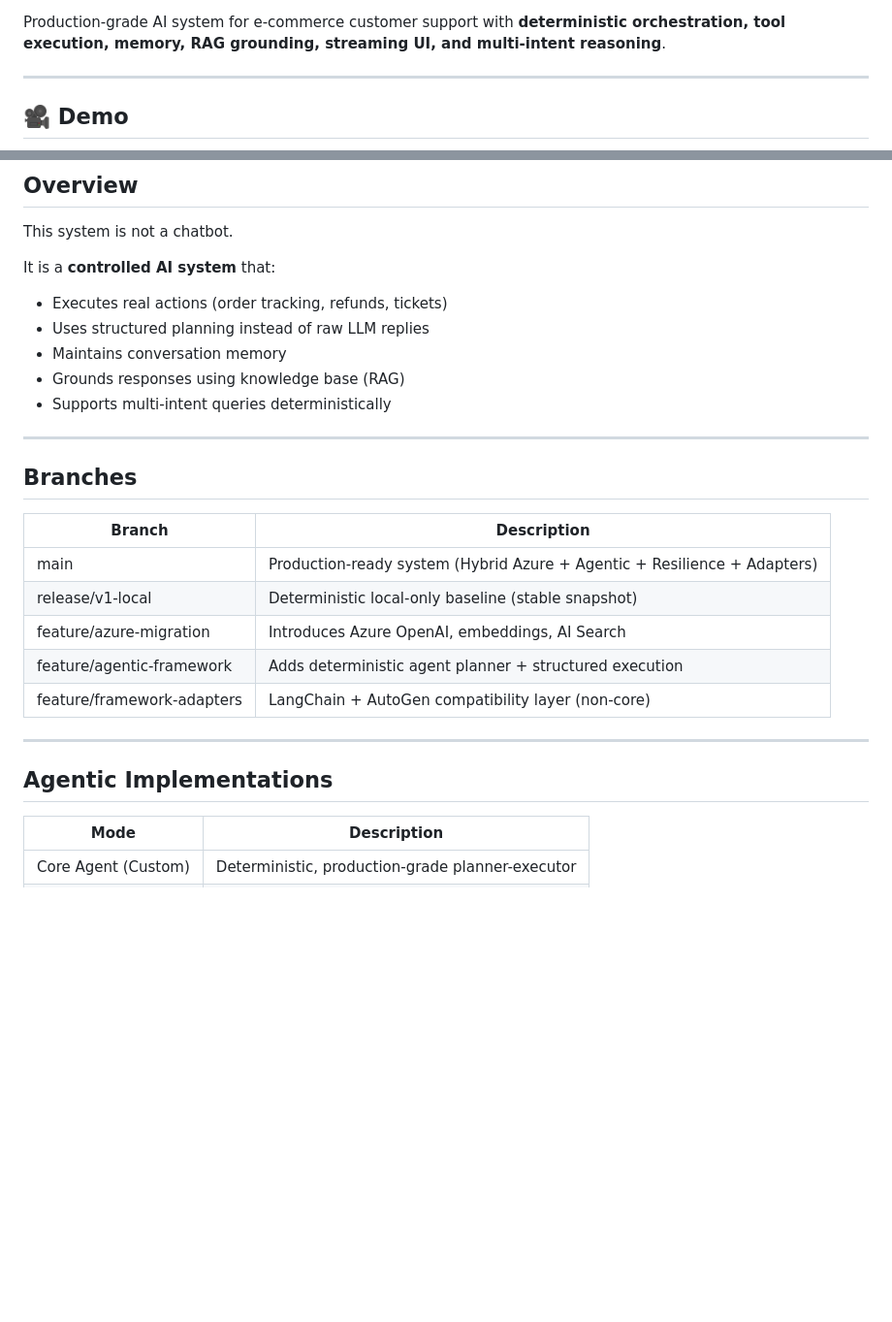
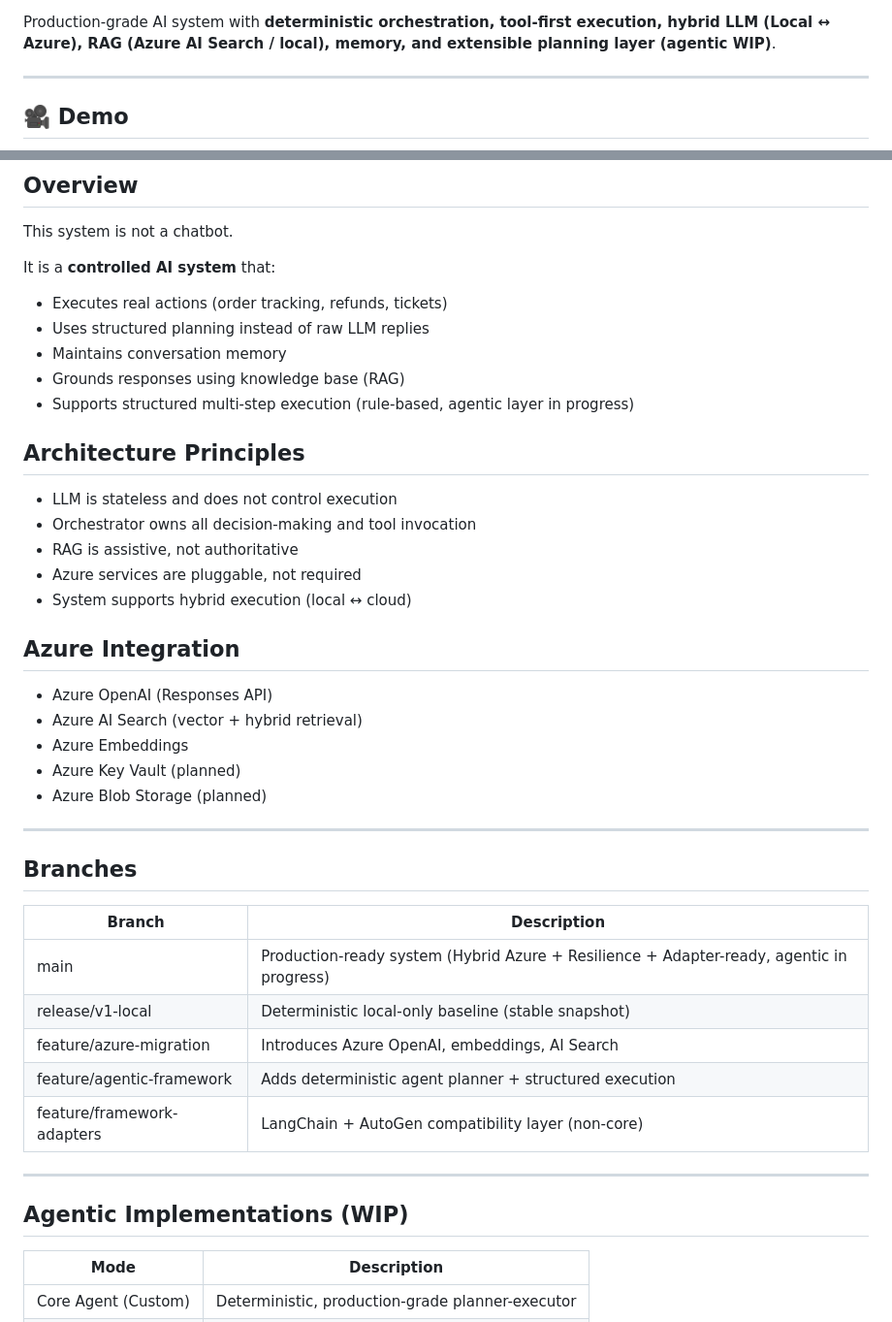
Before and after one commit to areddy1805/ai-customer-copilot, a Markdown page: readme.md, 2 parts joined by grey strips. Shown at 97% size. Rendered like a GitHub page; blank space fills up the shorter version.

```diff
--- a/readme.md
+++ b/readme.md
@@ -8,7 +9,7 @@
 ![Status](https://img.shields.io/badge/Status-Production--Ready-brightgreen)
 ![License](https://img.shields.io/badge/License-MIT-lightgrey)
 
-Production-grade AI system for e-commerce customer support with **deterministic orchestration, tool execution, memory, RAG grounding, streaming UI, and multi-intent reasoning**.
+Production-grade AI system with **deterministic orchestration, tool-first execution, hybrid LLM (Local ↔ Azure), RAG (Azure AI Search / local), memory, and extensible planning layer (agentic WIP)**.
 
 ---
 
@@ -44,7 +45,23 @@ It is a **controlled AI system** that:
 - Uses structured planning instead of raw LLM replies
 - Maintains conversation memory
 - Grounds responses using knowledge base (RAG)
-- Supports multi-intent queries deterministically
+- Supports structured multi-step execution (rule-based, agentic layer in progress)
+
+## Architecture Principles
+
+- LLM is stateless and does not control execution
+- Orchestrator owns all decision-making and tool invocation
+- RAG is assistive, not authoritative
+- Azure services are pluggable, not required
+- System supports hybrid execution (local ↔ cloud)
+
+## Azure Integration
+
+- Azure OpenAI (Responses API)
+- Azure AI Search (vector + hybrid retrieval)
+- Azure Embeddings
+- Azure Key Vault (planned)
+- Azure Blob Storage (planned)
 
 ---
 
@@ -52,7 +69,7 @@ It is a **controlled AI system** that:
 
 | Branch | Description |
 |--------|------------|
-| main | Production-ready system (Hybrid Azure + Agentic + Resilience + Adapters) |
+| main | Production-ready system (Hybrid Azure + Resilience + Adapter-ready, agentic in progress) |
 | release/v1-local | Deterministic local-only baseline (stable snapshot) |
 | feature/azure-migration | Introduces Azure OpenAI, embeddings, AI Search |
 | feature/agentic-framework | Adds deterministic agent planner + structured execution |
@@ -60,7 +77,7 @@ It is a **controlled AI system** that:
 
 ---
 
-## Agentic Implementations
+## Agentic Implementations (WIP)
 
 | Mode | Description |
 |------|------------|
```
Also changed, not shown: other parts of readme.md (+94 -44 lines).
